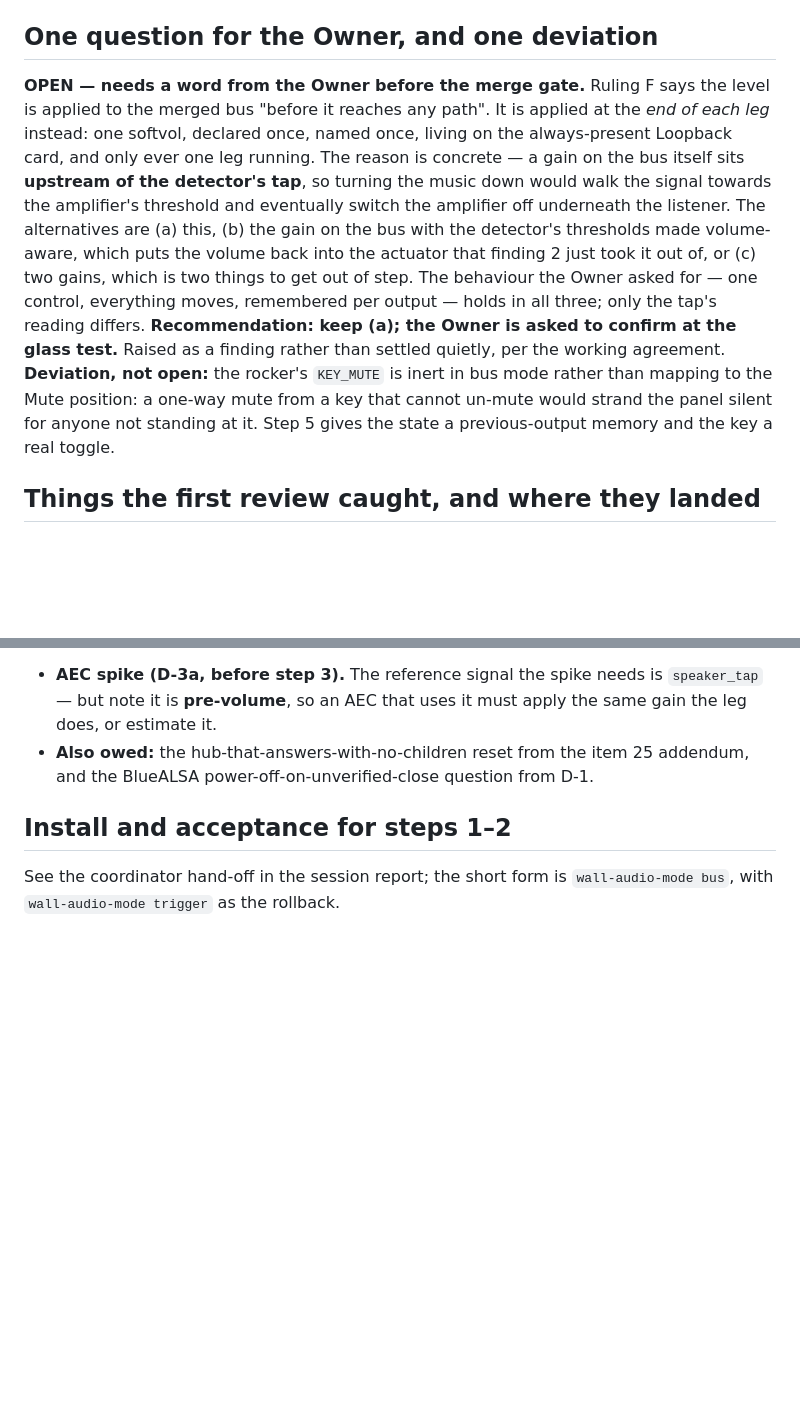
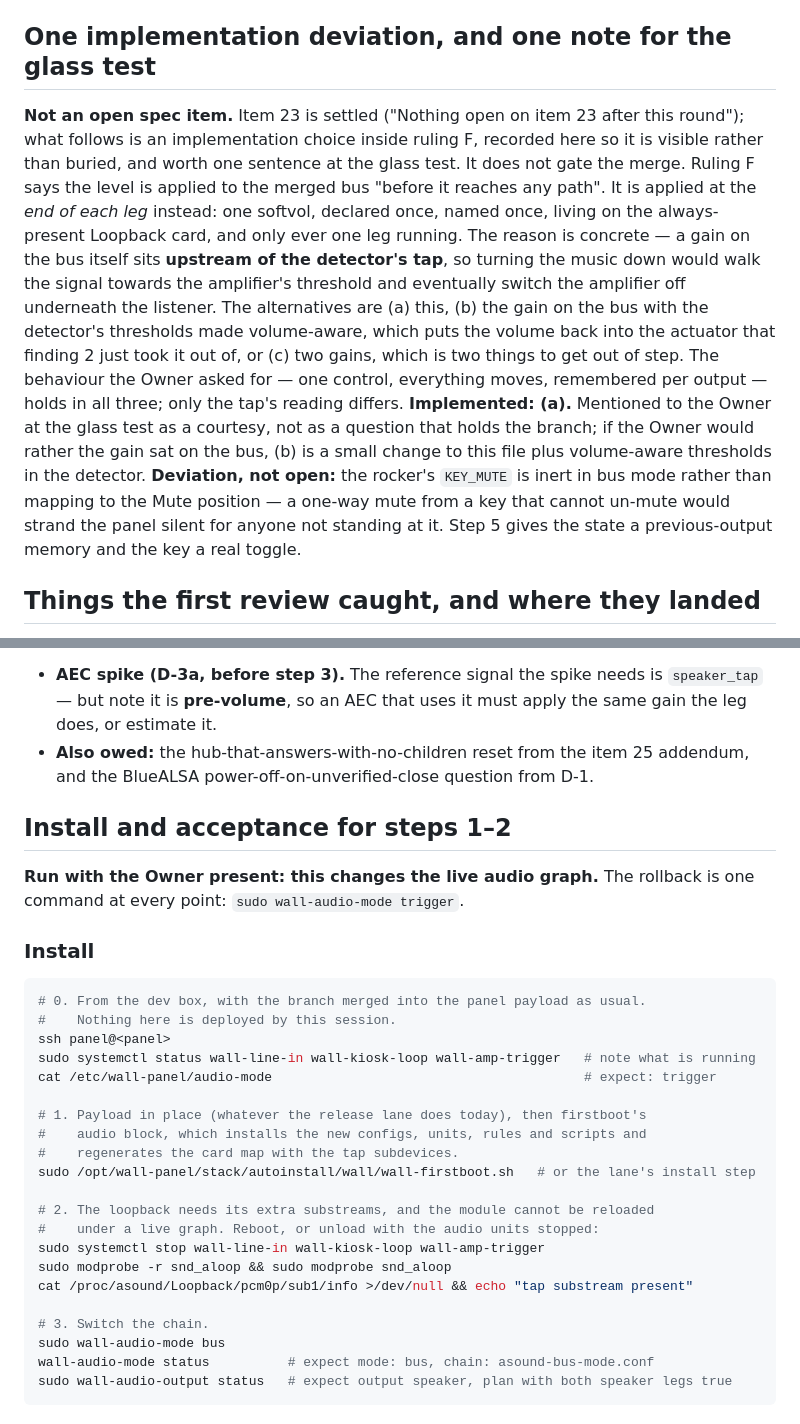
Before and after one commit to diytechy/MiniPC-Deployer, a Markdown page: docs/design/audio-routing-2026-09-13.md, 2 parts joined by grey strips. Rendered like a GitHub page; blank space fills up the shorter version.

Commit message:
Terra round 2: ruling F is a recorded deviation, not a merge gate; install steps
The reviewer's one remaining finding: calling ruling F "OPEN, needs the Owner
before merge" contradicts the Owner record, which closed item 23 that evening.
It is an implementation choice inside F, not a reopened ruling, so it is
recorded with its three alternatives and mentioned at the glass test rather
than held over the branch.

Also adds the on-panel install and twelve-step acceptance sequence, with the
one-command rollback at every point, since the coordinator runs it with the
Owner present.

Co-Authored-By: Claude Opus <noreply@anthropic.com>

````diff
--- a/docs/design/audio-routing-2026-09-13.md
+++ b/docs/design/audio-routing-2026-09-13.md
@@ -222,9 +222,12 @@ as "no change", never as zero. **Not implemented in the renderer here.**
    the Owner in the room. That is the entire reason `bus` is a third mode rather
    than a rewrite of `trigger`.
 
-## One question for the Owner, and one deviation
+## One implementation deviation, and one note for the glass test
 
-**OPEN — needs a word from the Owner before the merge gate.** Ruling F says the
+**Not an open spec item.** Item 23 is settled ("Nothing open on item 23 after
+this round"); what follows is an implementation choice inside ruling F, recorded
+here so it is visible rather than buried, and worth one sentence at the glass
+test. It does not gate the merge. Ruling F says the
 level is applied to the merged bus "before it reaches any path". It is applied at
 the *end of each leg* instead: one softvol, declared once, named once, living on
 the always-present Loopback card, and only ever one leg running. The reason is
@@ -235,11 +238,12 @@ are (a) this, (b) the gain on the bus with the detector's thresholds made
 volume-aware, which puts the volume back into the actuator that finding 2 just
 took it out of, or (c) two gains, which is two things to get out of step. The
 behaviour the Owner asked for — one control, everything moves, remembered per
-output — holds in all three; only the tap's reading differs. **Recommendation:
-keep (a); the Owner is asked to confirm at the glass test.** Raised as a finding
-rather than settled quietly, per the working agreement.
-**Deviation, not open:** the rocker's `KEY_MUTE` is inert in bus mode rather than mapping to the
-  Mute position: a one-way mute from a key that cannot un-mute would strand the
+output — holds in all three; only the tap's reading differs. **Implemented: (a).** Mentioned to
+the Owner at the glass test as a courtesy, not as a question that holds the
+branch; if the Owner would rather the gain sat on the bus, (b) is a small change
+to this file plus volume-aware thresholds in the detector.
+**Deviation, not open:** the rocker's `KEY_MUTE` is inert in bus mode rather
+than mapping to the Mute position — a one-way mute from a key that cannot un-mute would strand the
   panel silent for anyone not standing at it. Step 5 gives the state a
   previous-output memory and the key a real toggle.
 
@@ -327,5 +331,32 @@ measurement worth keeping:
 
 ## Install and acceptance for steps 1–2
 
-See the coordinator hand-off in the session report; the short form is
-`wall-audio-mode bus`, with `wall-audio-mode trigger` as the rollback.
+**Run with the Owner present: this changes the live audio graph.** The rollback
+is one command at every point: `sudo wall-audio-mode trigger`.
+
+### Install
+
+```sh
+# 0. From the dev box, with the branch merged into the panel payload as usual.
+#    Nothing here is deployed by this session.
+ssh panel@<panel>
+sudo systemctl status wall-line-in wall-kiosk-loop wall-amp-trigger   # note what is running
+cat /etc/wall-panel/audio-mode                                        # expect: trigger
+
+# 1. Payload in place (whatever the release lane does today), then firstboot's
+#    audio block, which installs the new configs, units, rules and scripts and
+#    regenerates the card map with the tap subdevices.
+sudo /opt/wall-panel/stack/autoinstall/wall/wall-firstboot.sh   # or the lane's install step
+
+# 2. The loopback needs its extra substreams, and the module cannot be reloaded
+#    under a live graph. Reboot, or unload with the audio units stopped:
+sudo systemctl stop wall-line-in wall-kiosk-loop wall-amp-trigger
+sudo modprobe -r snd_aloop && sudo modprobe snd_aloop
+cat /proc/asound/Loopback/pcm0p/sub1/info >/dev/null && echo "tap substream present"
+
+# 3. Switch the chain.
+sudo wall-audio-mode bus
+wall-audio-mode status          # expect mode: bus, chain: asound-bus-mode.conf
+sudo wall-audio-output status   # expect output speaker, plan with both speaker legs true
+```
+
````
Also changed, not shown: other parts of docs/design/audio-routing-2026-09-13.md (+28 -0 lines).
